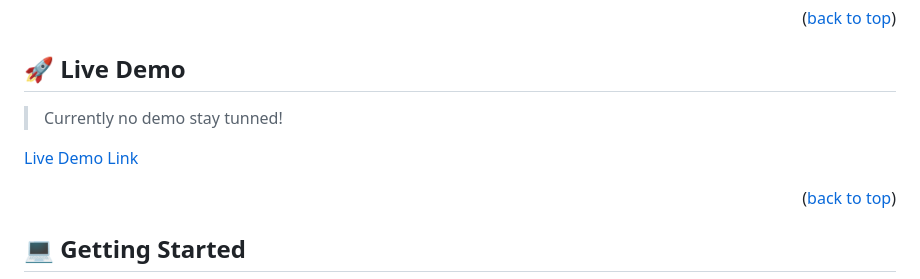
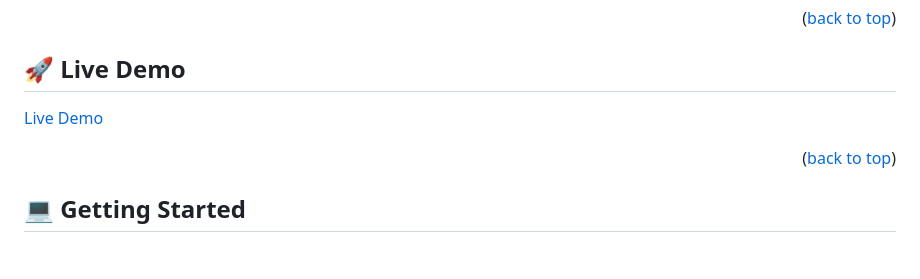
Before and after one commit to henask12/Leaderboard, a Markdown page: README.md, the part around the change. GitHub-like rendering; blank space fills up the shorter version.

```diff
--- a/README.md
+++ b/README.md
@@ -87,9 +87,7 @@ A **Leaderboard** List App is a web app that is designed to keep track of and up
 
 ## 🚀 Live Demo <a name="live-demo"></a>
 
-> Currently no demo stay tunned!
-
- [Live Demo Link]([https://google.com](https://henask12.github.io/Leaderboard/dist/index.html))
+ [Live Demo](https://henask12.github.io/Leaderboard/dist/index.html)
 
 <p align="right">(<a href="#readme-top">back to top</a>)</p>
 
```
